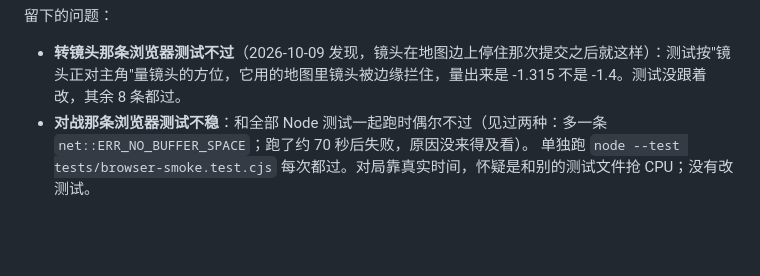
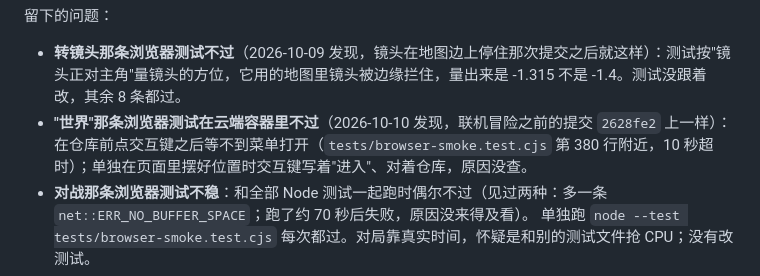
Before and after one commit to Jyung99Red/block-knight, a Markdown page: docs/tasks/roadmap.md, the part around the change. Drawn GitHub-style; blank space fills up the shorter version.

Commit message:
The world browser test's storage tap times out in the cloud container, before the shared adventure too (2628fe2): noted in roadmap.md 4.0
Co-Authored-By: Claude Opus 5.5 <noreply@anthropic.com>
Claude-Session: https://claude.ai/code/session_01VjtjD93VZ9KMyqtqNRheTb

```diff
--- a/docs/tasks/roadmap.md
+++ b/docs/tasks/roadmap.md
@@ -287,6 +287,7 @@
 留下的问题：
 
 - **转镜头那条浏览器测试不过**（2026-10-09 发现，镜头在地图边上停住那次提交之后就这样）：测试按"镜头正对主角"量镜头的方位，它用的地图里镜头被边缘拦住，量出来是 -1.315 不是 -1.4。测试没跟着改，其余 8 条都过。
+- **"世界"那条浏览器测试在云端容器里不过**（2026-10-10 发现，联机冒险之前的提交 `2628fe2` 上一样）：在仓库前点交互键之后等不到菜单打开（`tests/browser-smoke.test.cjs` 第 380 行附近，10 秒超时）；单独在页面里摆好位置时交互键写着"进入"、对着仓库，原因没查。
 - **对战那条浏览器测试不稳**：和全部 Node 测试一起跑时偶尔不过（见过两种：多一条 `net::ERR_NO_BUFFER_SPACE`；跑了约 70 秒后失败，原因没来得及看）。
   单独跑 `node --test tests/browser-smoke.test.cjs` 每次都过。对局靠真实时间，怀疑是和别的测试文件抢 CPU；没有改测试。
 - 画面效果仍靠改写着色器文字，除了上面的像素对比没有自动测试。
```
